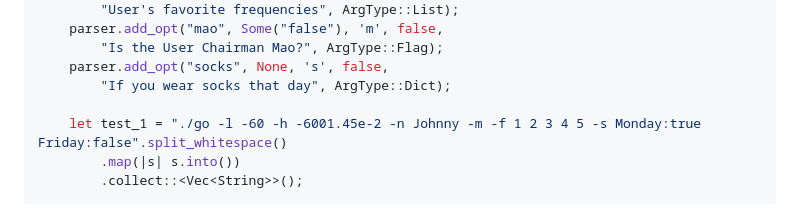
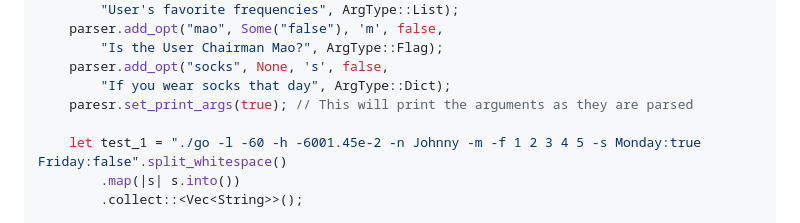
Before and after one commit to MarkJr94/argparser-rs, a Markdown page: README.md, the part around the change. GitHub-like rendering.

```diff
--- a/README.md
+++ b/README.md
@@ -39,6 +39,7 @@ fn main() {
         "Is the User Chairman Mao?", ArgType::Flag);
     parser.add_opt("socks", None, 's', false,
         "If you wear socks that day", ArgType::Dict);
+    paresr.set_print_args(true); // This will print the arguments as they are parsed
 
     let test_1 = "./go -l -60 -h -6001.45e-2 -n Johnny -m -f 1 2 3 4 5 -s Monday:true Friday:false".split_whitespace()
         .map(|s| s.into())
```
